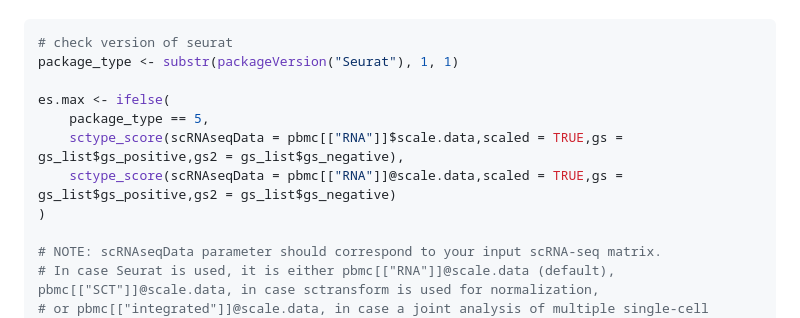
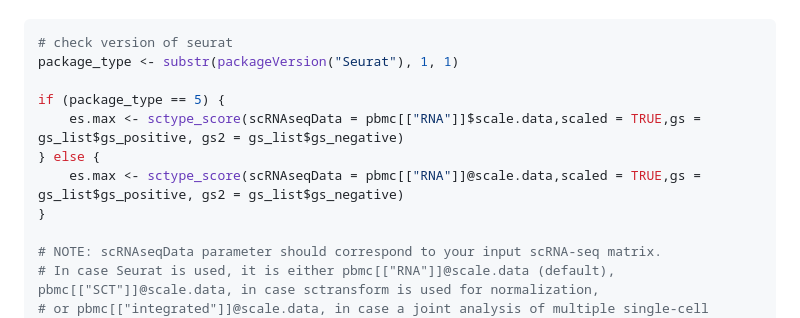
Before and after one commit to IanevskiAleksandr/sc-type, a Markdown page: README.md, the part around the change. Drawn GitHub-style.

```diff
--- a/README.md
+++ b/README.md
@@ -123,11 +123,11 @@ Finally, let's assign cell types to each cluster:
 # check version of seurat
 package_type <- substr(packageVersion("Seurat"), 1, 1)
 
-es.max <- ifelse(
-    package_type == 5,
-    sctype_score(scRNAseqData = pbmc[["RNA"]]$scale.data,scaled = TRUE,gs = gs_list$gs_positive,gs2 = gs_list$gs_negative),
-    sctype_score(scRNAseqData = pbmc[["RNA"]]@scale.data,scaled = TRUE,gs = gs_list$gs_positive,gs2 = gs_list$gs_negative)
-)
+if (package_type == 5) {
+    es.max <- sctype_score(scRNAseqData = pbmc[["RNA"]]$scale.data,scaled = TRUE,gs = gs_list$gs_positive, gs2 = gs_list$gs_negative)
+} else {
+    es.max <- sctype_score(scRNAseqData = pbmc[["RNA"]]@scale.data,scaled = TRUE,gs = gs_list$gs_positive, gs2 = gs_list$gs_negative)
+}
 
 # NOTE: scRNAseqData parameter should correspond to your input scRNA-seq matrix.
 # In case Seurat is used, it is either pbmc[["RNA"]]@scale.data (default), pbmc[["SCT"]]@scale.data, in case sctransform is used for normalization,
```
